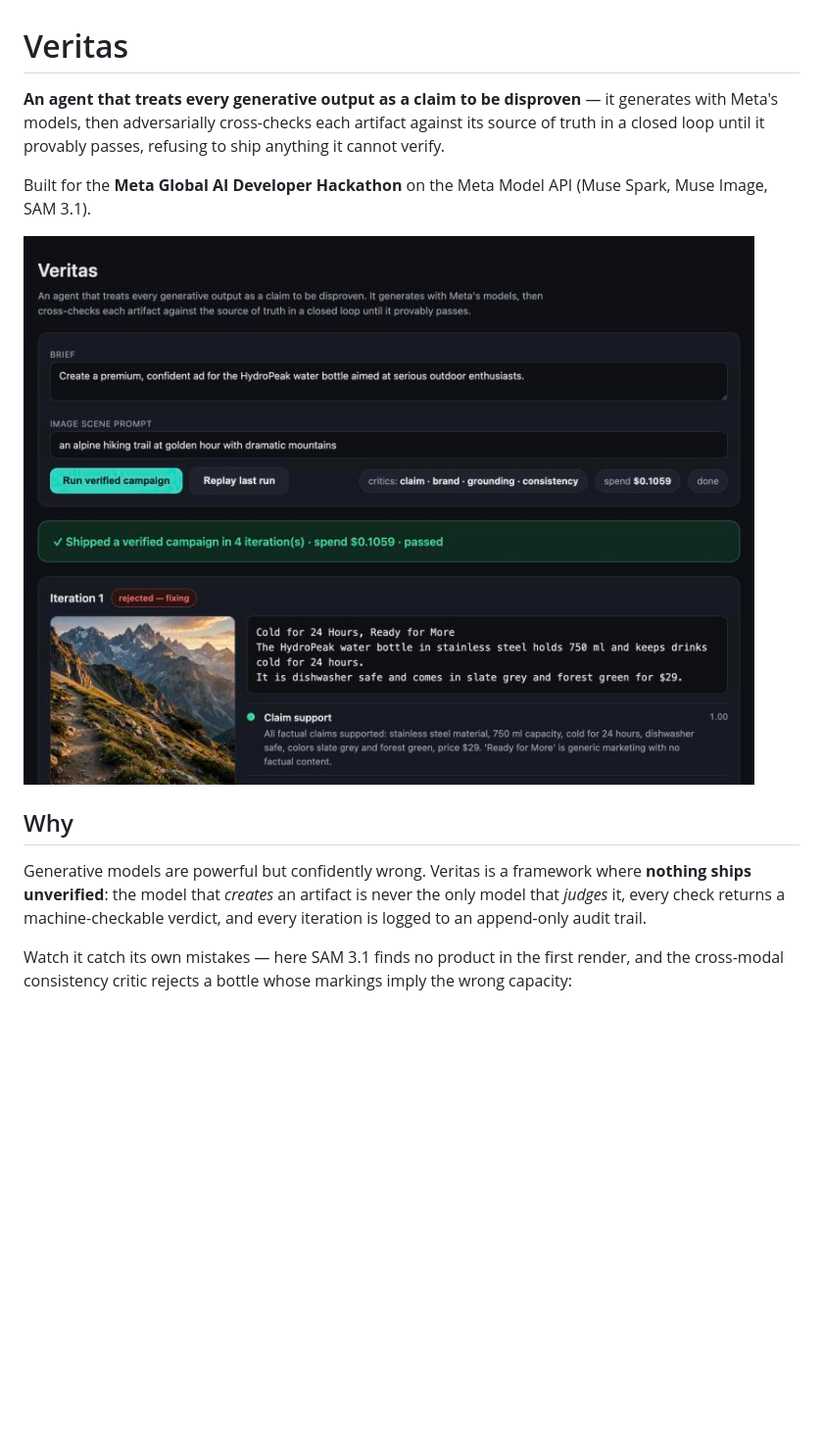
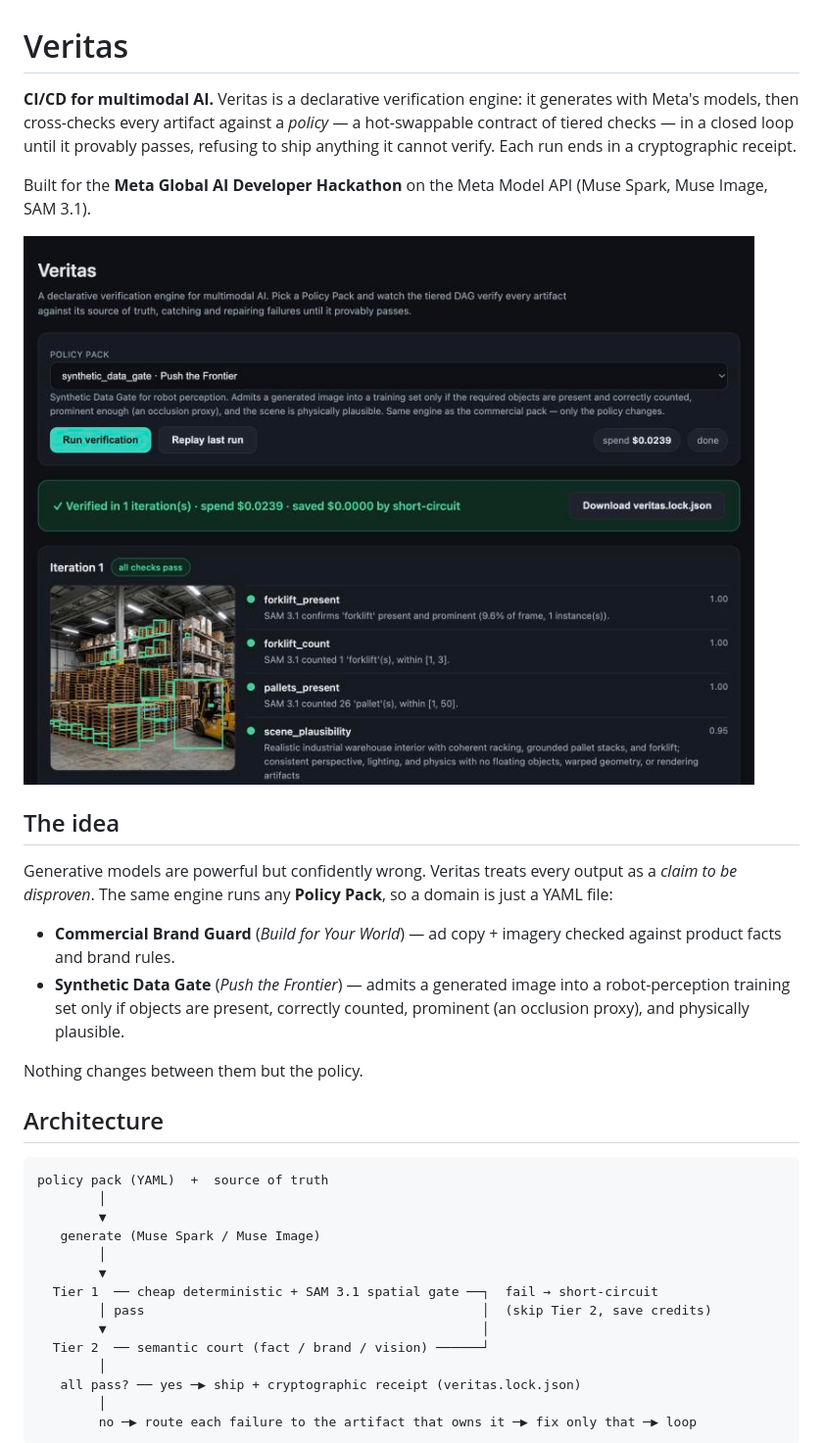
Before and after one commit to princechoudhary16/veritas, a Markdown page: README.md, the part around one of its changes. Shown at 98% size. Rendered like a GitHub page; pictures changed too: docs/ui-robotics.jpg (added); blank space fills up the shorter version.

````diff
--- a/README.md
+++ b/README.md
@@ -1,22 +1,46 @@
 # Veritas
 
-**An agent that treats every generative output as a claim to be disproven** — it
-generates with Meta's models, then adversarially cross-checks each artifact
-against its source of truth in a closed loop until it provably passes, refusing
-to ship anything it cannot verify.
+**CI/CD for multimodal AI.** Veritas is a declarative verification engine: it
+generates with Meta's models, then cross-checks every artifact against a
+*policy* — a hot-swappable contract of tiered checks — in a closed loop until it
+provably passes, refusing to ship anything it cannot verify. Each run ends in a
+cryptographic receipt.
 
 Built for the **Meta Global AI Developer Hackathon** on the Meta Model API
 (Muse Spark, Muse Image, SAM 3.1).
 
-![Veritas live UI — a verified campaign shipped in 4 iterations](docs/ui-overview.jpg)
+![Veritas verifying a robotics synthetic-data scene with SAM 3.1 box overlays](docs/ui-robotics.jpg)
 
-## Why
+## The idea
 
-Generative models are powerful but confidently wrong. Veritas is a framework
-where **nothing ships unverified**: the model that *creates* an artifact is
-never the only model that *judges* it, every check returns a machine-checkable
-verdict, and every iteration is logged to an append-only audit trail.
+Generative models are powerful but confidently wrong. Veritas treats every
+output as a *claim to be disproven*. The same engine runs any **Policy Pack**, so
+a domain is just a YAML file:
 
-Watch it catch its own mistakes — here SAM 3.1 finds no product in the first
-render, and the cross-modal consistency critic rejects a bottle whose markings
-imply the wrong capacity:
+- **Commercial Brand Guard** (*Build for Your World*) — ad copy + imagery checked
+  against product facts and brand rules.
+- **Synthetic Data Gate** (*Push the Frontier*) — admits a generated image into a
+  robot-perception training set only if objects are present, correctly counted,
+  prominent (an occlusion proxy), and physically plausible.
+
+Nothing changes between them but the policy.
+
+## Architecture
+
+```
+policy pack (YAML)  +  source of truth
+        │
+        ▼
+   generate (Muse Spark / Muse Image)
+        │
+        ▼
+  Tier 1  ── cheap deterministic + SAM 3.1 spatial gate ──┐  fail → short-circuit
+        │ pass                                            │  (skip Tier 2, save credits)
+        ▼                                                 │
+  Tier 2  ── semantic court (fact / brand / vision) ──────┘
+        │
+   all pass? ── yes ─▶ ship + cryptographic receipt (veritas.lock.json)
+        │
+        no ─▶ route each failure to the artifact that owns it ─▶ fix only that ─▶ loop
+```
+
````
Also changed, not shown: other parts of README.md (+59 -76 lines), 1 other file.
